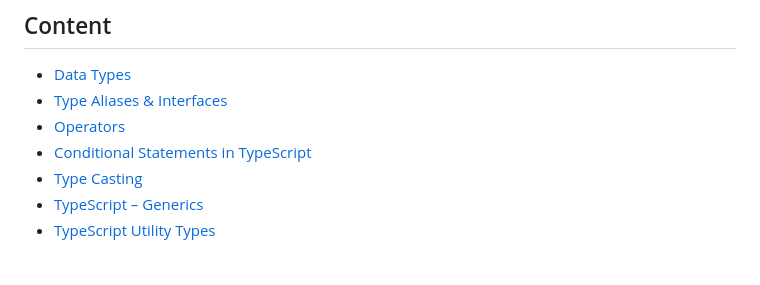
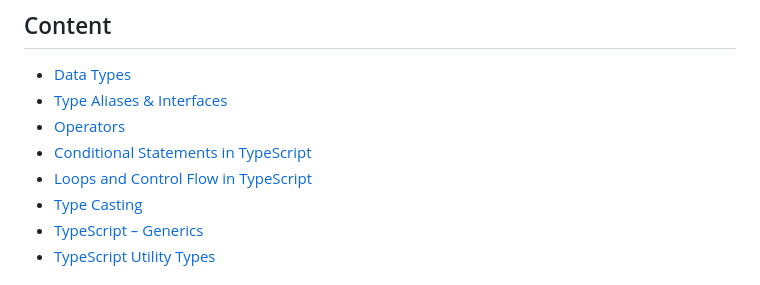
Before and after one commit to anudeep-gubba/typescript, a Markdown page: short-notes.md, the part around one of its changes. Drawn GitHub-style.

Commit message:
Add loops and control flow section in short-notes.md
Added a section on loops and control flow in TypeScript, including explanations and examples for various loop types.

```diff
--- a/short-notes.md
+++ b/short-notes.md
@@ -5,6 +5,7 @@
 - [Type Aliases & Interfaces](#type-aliases--interfaces)
 - [Operators](#operators)
 - [Conditional Statements in TypeScript](#conditional-statements-in-typescript)
+- [Loops and Control Flow in TypeScript](#loops-and-control-flow-in-typescript)
 - [Type Casting](#type-casting-only-in-typescript)
 - [TypeScript – Generics](#typescript--generics)
 - [TypeScript Utility Types](#typescript-utility-types)
```
Also changed, not shown: other parts of short-notes.md (+113 -0 lines).
